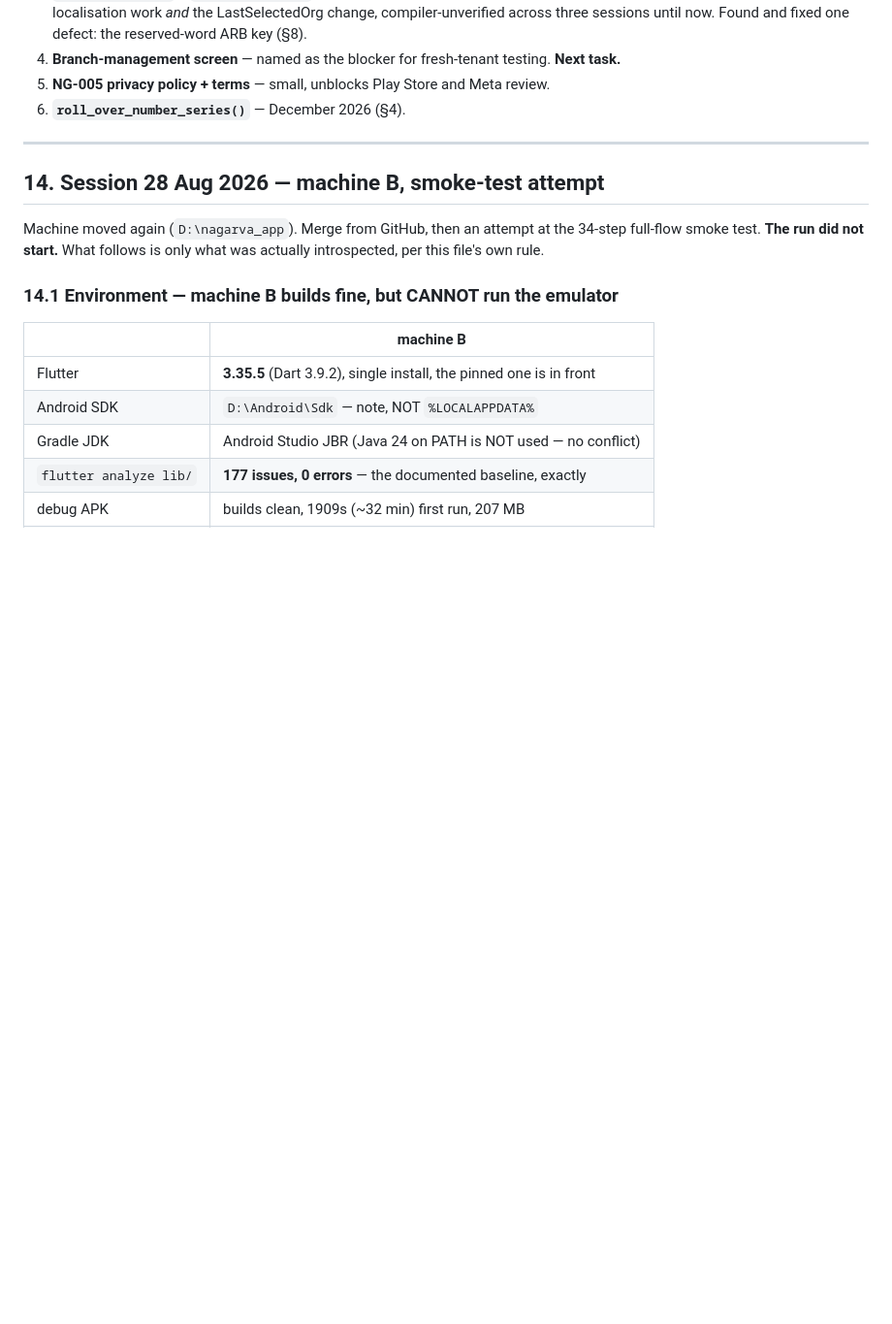
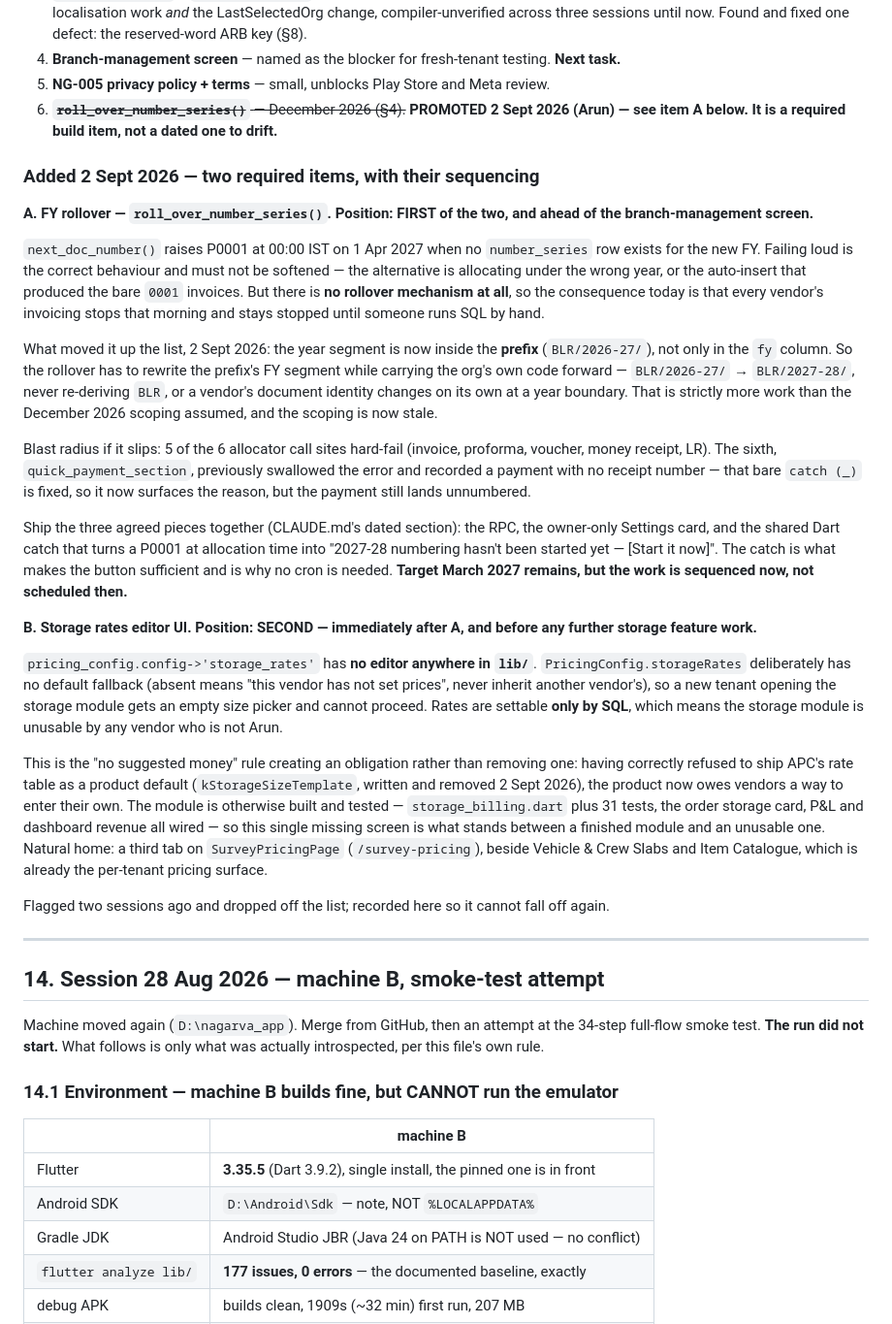
Before and after one commit to Arunpnm/Nagarva_app, a Markdown page: NAGARVA_MODULE_STATUS.md, the part around the change. Shown at 97% size. Rendered like a GitHub page; blank space fills up the shorter version.

Commit message:
docs: sequence FY rollover and the storage rates editor as required items
Both are build items, not backlog. Recorded with their positions.

A. FY rollover, first. next_doc_number raises P0001 at 00:00 IST on
   1 Apr 2027 and refuses to generate - correct, and not to be softened
   - but there is no rollover mechanism, so every vendor's invoicing
   stops that morning. Promoted from "December 2026" because the year
   segment now lives in the prefix, so a rollover must rewrite the
   prefix's FY segment while carrying the org's own code forward rather
   than re-deriving it. That is more work than the earlier scoping
   assumed.

B. Storage rates editor, immediately after. pricing_config's
   storage_rates has no editor in lib/, and storageRates deliberately
   has no default fallback, so a new tenant gets an empty size picker
   and cannot use the storage module at all. Having correctly refused
   to ship one vendor's rate table as a product default, the product
   owes vendors a way to enter their own. Everything else in the module
   is built and tested; this one screen is what makes it unusable.

Co-Authored-By: Claude Opus 5 <noreply@anthropic.com>

```diff
--- a/NAGARVA_MODULE_STATUS.md
+++ b/NAGARVA_MODULE_STATUS.md
@@ -1209,7 +1209,68 @@ worked minutes earlier, which reads like a broken machine.
    testing. **Next task.**
 5. **NG-005 privacy policy + terms** — small, unblocks Play Store and
    Meta review.
-6. **`roll_over_number_series()`** — December 2026 (§4).
+6. ~~**`roll_over_number_series()`** — December 2026 (§4).~~
+   **PROMOTED 2 Sept 2026 (Arun) — see item A below. It is a required
+   build item, not a dated one to drift.**
+
+### Added 2 Sept 2026 — two required items, with their sequencing
+
+**A. FY rollover — `roll_over_number_series()`. Position: FIRST of the
+two, and ahead of the branch-management screen.**
+
+`next_doc_number()` raises P0001 at 00:00 IST on 1 Apr 2027 when no
+`number_series` row exists for the new FY. Failing loud is the correct
+behaviour and must not be softened — the alternative is allocating
+under the wrong year, or the auto-insert that produced the bare `0001`
+invoices. But there is **no rollover mechanism at all**, so the
+consequence today is that every vendor's invoicing stops that morning
+and stays stopped until someone runs SQL by hand.
+
+What moved it up the list, 2 Sept 2026: the year segment is now inside
+the **prefix** (`BLR/2026-27/`), not only in the `fy` column. So the
+rollover has to rewrite the prefix's FY segment while carrying the
+org's own code forward — `BLR/2026-27/` → `BLR/2027-28/`, never
+re-deriving `BLR`, or a vendor's document identity changes on its own
+at a year boundary. That is strictly more work than the December 2026
+scoping assumed, and the scoping is now stale.
+
+Blast radius if it slips: 5 of the 6 allocator call sites hard-fail
+(invoice, proforma, voucher, money receipt, LR). The sixth,
+`quick_payment_section`, previously swallowed the error and recorded a
+payment with no receipt number — that bare `catch (_)` is fixed, so it
+now surfaces the reason, but the payment still lands unnumbered.
+
+Ship the three agreed pieces together (CLAUDE.md's dated section):
+the RPC, the owner-only Settings card, and the shared Dart catch that
+turns a P0001 at allocation time into "2027-28 numbering hasn't been
+started yet — [Start it now]". The catch is what makes the button
+sufficient and is why no cron is needed. **Target March 2027 remains,
+but the work is sequenced now, not scheduled then.**
+
+**B. Storage rates editor UI. Position: SECOND — immediately after A,
+and before any further storage feature work.**
+
+`pricing_config.config->'storage_rates'` has **no editor anywhere in
+`lib/`**. `PricingConfig.storageRates` deliberately has no default
+fallback (absent means "this vendor has not set prices", never inherit
+another vendor's), so a new tenant opening the storage module gets an
+empty size picker and cannot proceed. Rates are settable **only by
+SQL**, which means the storage module is unusable by any vendor who is
+not Arun.
+
+This is the "no suggested money" rule creating an obligation rather
+than removing one: having correctly refused to ship APC's rate table
+as a product default (`kStorageSizeTemplate`, written and removed 2
+Sept 2026), the product now owes vendors a way to enter their own. The
+module is otherwise built and tested — `storage_billing.dart` plus 31
+tests, the order storage card, P&L and dashboard revenue all wired —
+so this single missing screen is what stands between a finished module
+and an unusable one. Natural home: a third tab on `SurveyPricingPage`
+(`/survey-pricing`), beside Vehicle & Crew Slabs and Item Catalogue,
+which is already the per-tenant pricing surface.
+
+Flagged two sessions ago and dropped off the list; recorded here so it
+cannot fall off again.
 
 ---
 
```
